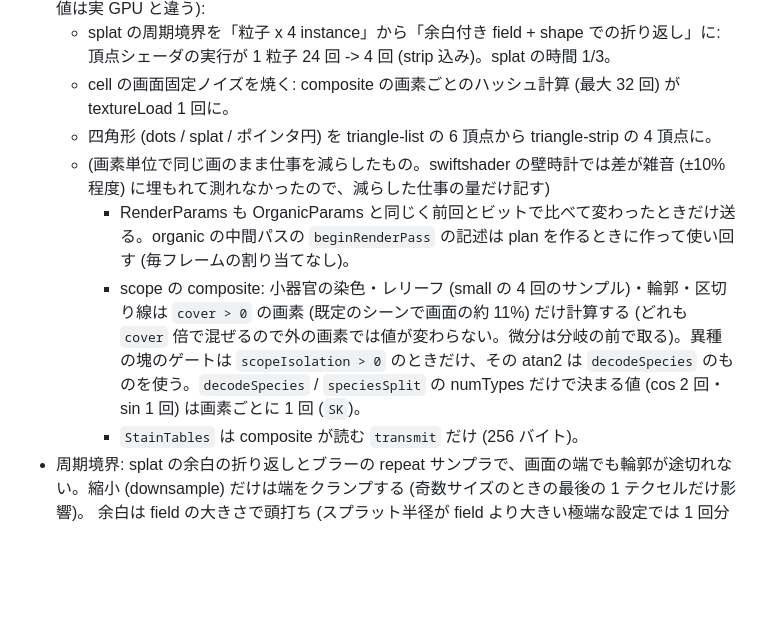
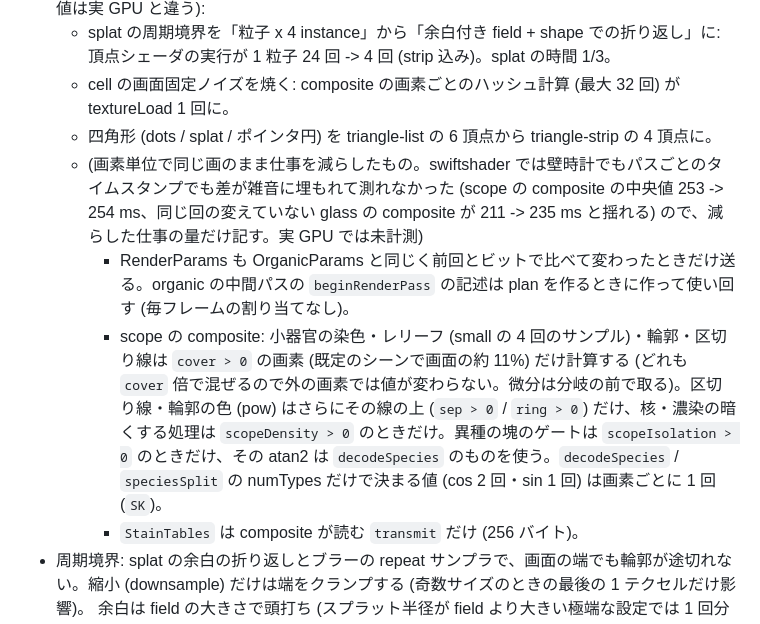
Before and after one commit to ugugago-dev/Particle_Life, a Markdown page: docs/organic-rendering-spec.md, the part around the change. GitHub-like rendering; blank space fills up the shorter version.

Commit message:
docs: organic の最適化のメモに計測結果と線・密度の分岐を追記
Co-Authored-By: Claude Sonnet 5.5 <noreply@anthropic.com>
Claude-Session: https://claude.ai/code/session_01NXw4TksyTdRchjsD88wZtY

```diff
--- a/docs/organic-rendering-spec.md
+++ b/docs/organic-rendering-spec.md
@@ -235,9 +235,9 @@ scope のスプラットは 0.2 (= 0.4 x 0.5)。粒 (ごみ) 対策のために
   - splat の周期境界を「粒子 x 4 instance」から「余白付き field + shape での折り返し」に: 頂点シェーダの実行が 1 粒子 24 回 -> 4 回 (strip 込み)。splat の時間 1/3。
   - cell の画面固定ノイズを焼く: composite の画素ごとのハッシュ計算 (最大 32 回) が textureLoad 1 回に。
   - 四角形 (dots / splat / ポインタ円) を triangle-list の 6 頂点から triangle-strip の 4 頂点に。
-  - (画素単位で同じ画のまま仕事を減らしたもの。swiftshader の壁時計では差が雑音 (±10% 程度) に埋もれて測れなかったので、減らした仕事の量だけ記す)
+  - (画素単位で同じ画のまま仕事を減らしたもの。swiftshader では壁時計でもパスごとのタイムスタンプでも差が雑音に埋もれて測れなかった (scope の composite の中央値 253 -> 254 ms、同じ回の変えていない glass の composite が 211 -> 235 ms と揺れる) ので、減らした仕事の量だけ記す。実 GPU では未計測)
     - RenderParams も OrganicParams と同じく前回とビットで比べて変わったときだけ送る。organic の中間パスの `beginRenderPass` の記述は plan を作るときに作って使い回す (毎フレームの割り当てなし)。
-    - scope の composite: 小器官の染色・レリーフ (small の 4 回のサンプル)・輪郭・区切り線は `cover > 0` の画素 (既定のシーンで画面の約 11%) だけ計算する (どれも `cover` 倍で混ぜるので外の画素では値が変わらない。微分は分岐の前で取る)。異種の塊のゲートは `scopeIsolation > 0` のときだけ、その atan2 は `decodeSpecies` のものを使う。`decodeSpecies` / `speciesSplit` の numTypes だけで決まる値 (cos 2 回・sin 1 回) は画素ごとに 1 回 (`SK`)。
+    - scope の composite: 小器官の染色・レリーフ (small の 4 回のサンプル)・輪郭・区切り線は `cover > 0` の画素 (既定のシーンで画面の約 11%) だけ計算する (どれも `cover` 倍で混ぜるので外の画素では値が変わらない。微分は分岐の前で取る)。区切り線・輪郭の色 (pow) はさらにその線の上 (`sep > 0` / `ring > 0`) だけ、核・濃染の暗くする処理は `scopeDensity > 0` のときだけ。異種の塊のゲートは `scopeIsolation > 0` のときだけ、その atan2 は `decodeSpecies` のものを使う。`decodeSpecies` / `speciesSplit` の numTypes だけで決まる値 (cos 2 回・sin 1 回) は画素ごとに 1 回 (`SK`)。
     - `StainTables` は composite が読む `transmit` だけ (256 バイト)。
 - 周期境界: splat の余白の折り返しとブラーの repeat サンプラで、画面の端でも輪郭が途切れない。縮小 (downsample) だけは端をクランプする (奇数サイズのときの最後の 1 テクセルだけ影響)。
   余白は field の大きさで頭打ち (スプラット半径が field より大きい極端な設定では 1 回分しか折り返さない。以前の 4 コピー方式と同じ)。
```
